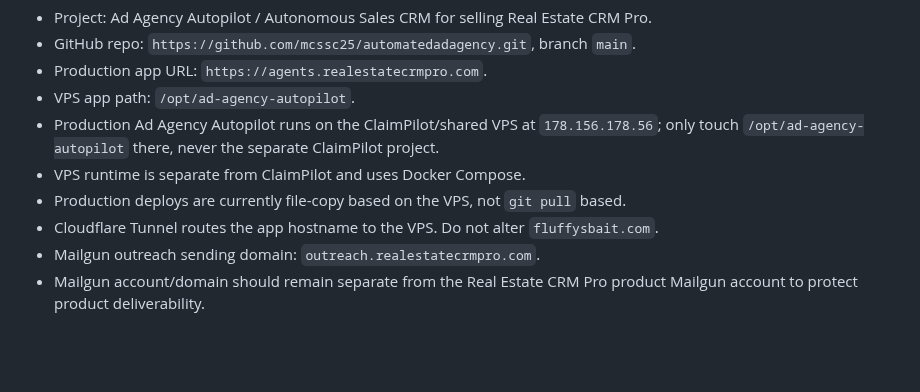
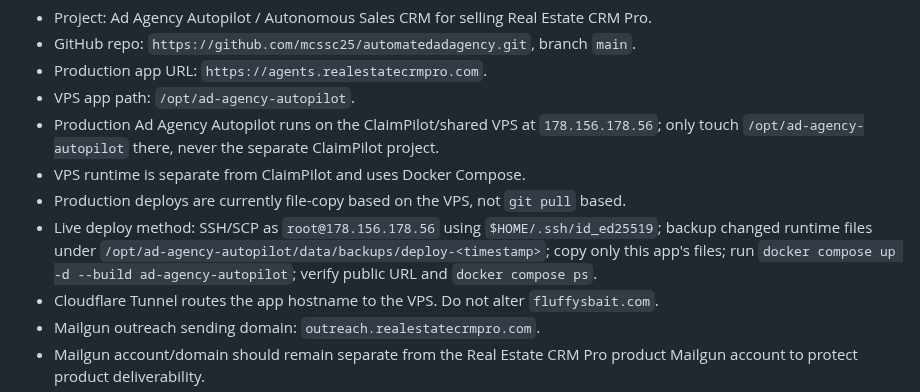
Before and after one commit to mcssc25/automatedadagency, a Markdown page: MEMORY.md, the part around the change. Drawn GitHub-style; blank space fills up the shorter version.

```diff
--- a/MEMORY.md
+++ b/MEMORY.md
@@ -11,6 +11,7 @@ Last updated: 2026-07-01
 - Production Ad Agency Autopilot runs on the ClaimPilot/shared VPS at `178.156.178.56`; only touch `/opt/ad-agency-autopilot` there, never the separate ClaimPilot project.
 - VPS runtime is separate from ClaimPilot and uses Docker Compose.
 - Production deploys are currently file-copy based on the VPS, not `git pull` based.
+- Live deploy method: SSH/SCP as `root@178.156.178.56` using `$HOME/.ssh/id_ed25519`; backup changed runtime files under `/opt/ad-agency-autopilot/data/backups/deploy-<timestamp>`; copy only this app's files; run `docker compose up -d --build ad-agency-autopilot`; verify public URL and `docker compose ps`.
 - Cloudflare Tunnel routes the app hostname to the VPS. Do not alter `fluffysbait.com`.
 - Mailgun outreach sending domain: `outreach.realestatecrmpro.com`.
 - Mailgun account/domain should remain separate from the Real Estate CRM Pro product Mailgun account to protect product deliverability.
```
Also changed, not shown: handoff.md (+8 -0 lines).
